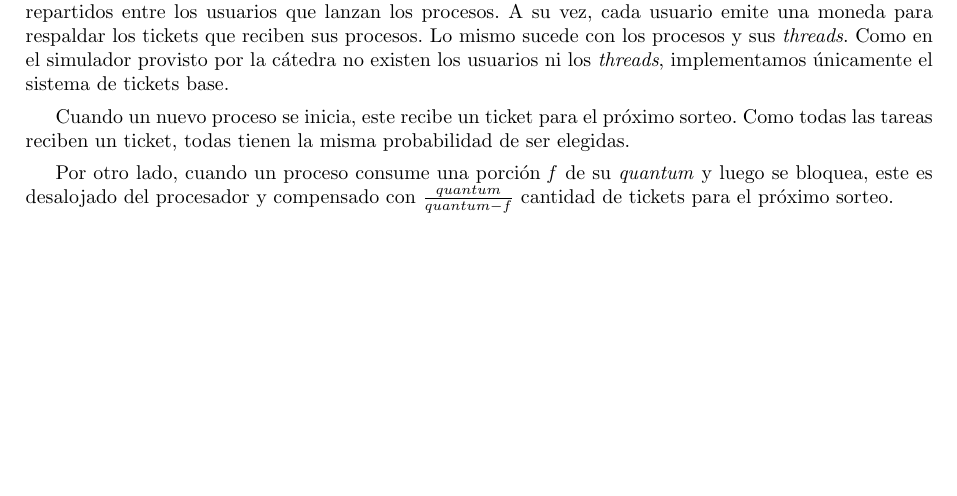
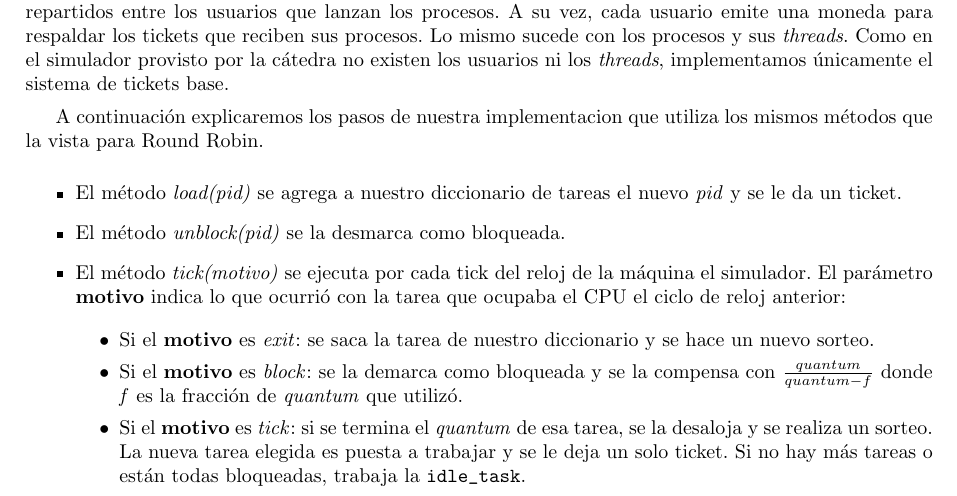
Before and after one commit to tonchis/simulsched, a LaTeX document (informe/informe.tex, which reads informe/lottery.tex): part of page 7 of 8, cut so that both start at the same text, the shorter picture padded with empty space. Compiled offline with pdfLaTeX.

Commit message:
Implementacion propuesta para lottery.

```diff
--- a/informe/lottery.tex
+++ b/informe/lottery.tex
@@ -6,6 +6,16 @@ A la hora de implementar este algoritmo, recurrimos al paper de Waldspurger y We
 
 En dicho paper, adem\'as del sistema de tickets se propone un sistema de monedas o \textit{currencies} las cuales respaldan los tickets. El sistema cuenta con una moneda base que respalda una serie de tickets repartidos entre los usuarios que lanzan los procesos. A su vez, cada usuario emite una moneda para respaldar los tickets que reciben sus procesos. Lo mismo sucede con los procesos y sus \textit{threads}. Como en el simulador provisto por la c\'atedra no existen los usuarios ni los \textit{threads}, implementamos \'unicamente el sistema de tickets base.
 
-Cuando un nuevo proceso se inicia, este recibe un ticket para el pr\'oximo sorteo. Como todas las tareas reciben un ticket, todas tienen la misma probabilidad de ser elegidas.
+A continuaci\'on explicaremos los pasos de nuestra implementacion que utiliza los mismos m\'etodos que la vista para Round Robin.
 
-Por otro lado, cuando un proceso consume una porci\'on \textit{f} de su \textit{quantum} y luego se bloquea, este es desalojado del procesador y compensado con $\frac{quantum}{quantum - f}$ cantidad de tickets para el pr\'oximo sorteo.
+\begin{itemize}
+	\item El método \textit{load(pid)} se agrega a nuestro diccionario de tareas el nuevo \textit{pid} y se le da un ticket.
+	\item El método \textit{unblock(pid)} se la desmarca como bloqueada.
+	\item El método \textit{tick(motivo)} se ejecuta por cada tick del reloj de la máquina el simulador. El parámetro \textbf{motivo} indica lo que ocurrió con la tarea que ocupaba el CPU el ciclo de reloj anterior:
+
+	\begin{itemize}
+		\item Si el \textbf{motivo} es \textit{exit}: se saca la tarea de nuestro diccionario y se hace un nuevo sorteo.
+		\item Si el \textbf{motivo} es \textit{block}: se la demarca como bloqueada y se la compensa con $\frac{quantum}{quantum - f}$ donde \textit{f} es la fracci\'on de \textit{quantum} que utiliz\'o.
+		\item Si el \textbf{motivo} es \textit{tick}: si se termina el \textit{quantum} de esa tarea, se la desaloja y se realiza un sorteo. La nueva tarea elegida es puesta a trabajar y se le deja un solo ticket. Si no hay m\'as tareas o est\'an todas bloqueadas, trabaja la \verb|idle_task|.
+	\end{itemize}
+\end{itemize}
```
